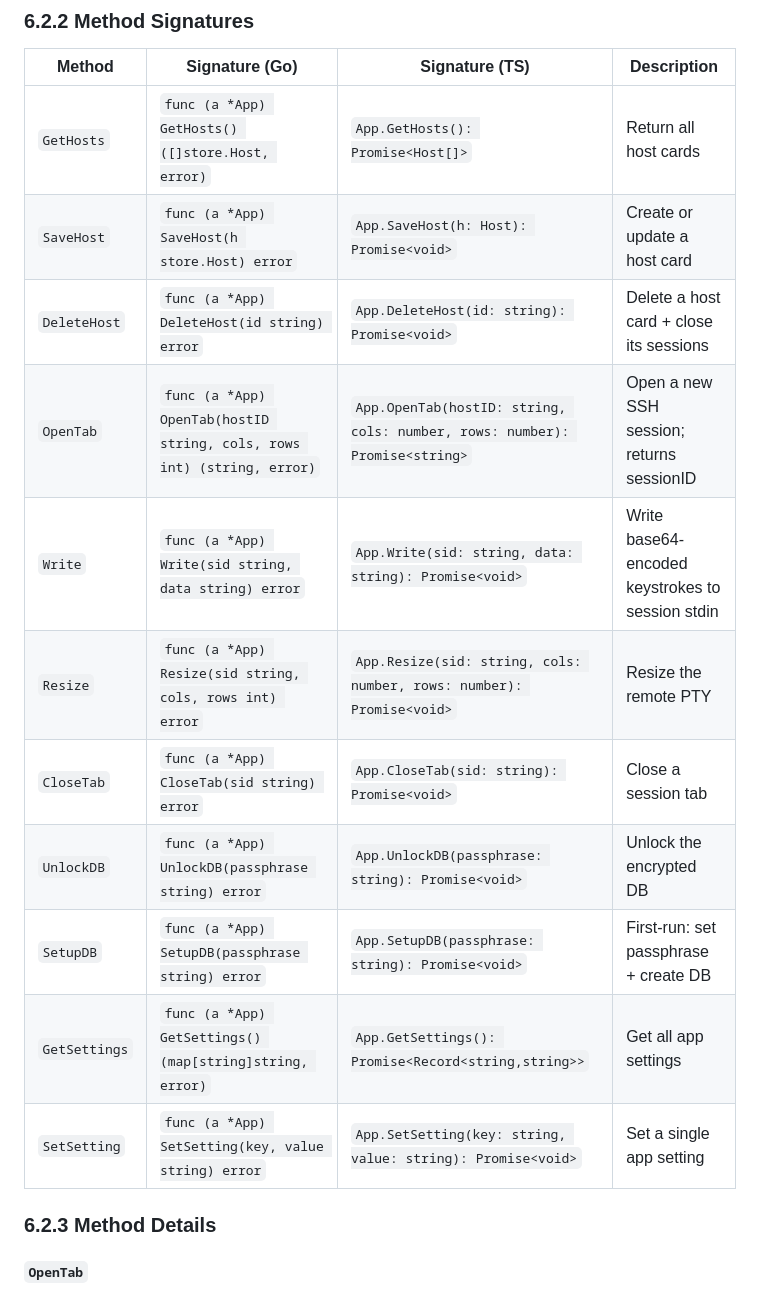
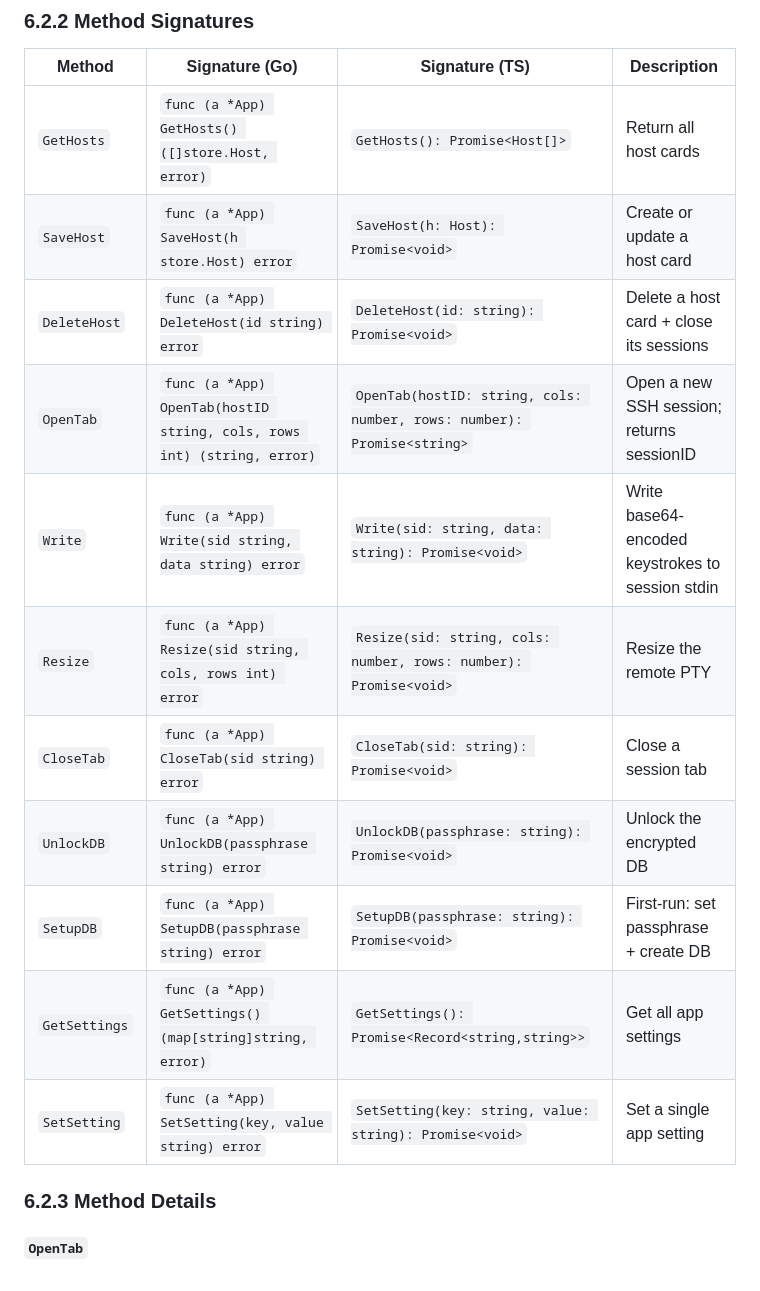
Before and after one commit to ScottLuo/xssh, a Markdown page: docs/xssh_specification_chapter_06_api_interface.md, the part around one of its changes. GitHub-like rendering.

```diff
--- a/docs/xssh_specification_chapter_06_api_interface.md
+++ b/docs/xssh_specification_chapter_06_api_interface.md
@@ -38,17 +38,17 @@ All methods below are on `*App` and are auto-bound by Wails.
 
 | Method | Signature (Go) | Signature (TS) | Description |
 |--------|----------------|----------------|-------------|
-| `GetHosts` | `func (a *App) GetHosts() ([]store.Host, error)` | `App.GetHosts(): Promise<Host[]>` | Return all host cards |
-| `SaveHost` | `func (a *App) SaveHost(h store.Host) error` | `App.SaveHost(h: Host): Promise<void>` | Create or update a host card |
-| `DeleteHost` | `func (a *App) DeleteHost(id string) error` | `App.DeleteHost(id: string): Promise<void>` | Delete a host card + close its sessions |
-| `OpenTab` | `func (a *App) OpenTab(hostID string, cols, rows int) (string, error)` | `App.OpenTab(hostID: string, cols: number, rows: number): Promise<string>` | Open a new SSH session; returns sessionID |
-| `Write` | `func (a *App) Write(sid string, data string) error` | `App.Write(sid: string, data: string): Promise<void>` | Write base64-encoded keystrokes to session stdin |
-| `Resize` | `func (a *App) Resize(sid string, cols, rows int) error` | `App.Resize(sid: string, cols: number, rows: number): Promise<void>` | Resize the remote PTY |
-| `CloseTab` | `func (a *App) CloseTab(sid string) error` | `App.CloseTab(sid: string): Promise<void>` | Close a session tab |
-| `UnlockDB` | `func (a *App) UnlockDB(passphrase string) error` | `App.UnlockDB(passphrase: string): Promise<void>` | Unlock the encrypted DB |
-| `SetupDB` | `func (a *App) SetupDB(passphrase string) error` | `App.SetupDB(passphrase: string): Promise<void>` | First-run: set passphrase + create DB |
-| `GetSettings` | `func (a *App) GetSettings() (map[string]string, error)` | `App.GetSettings(): Promise<Record<string,string>>` | Get all app settings |
-| `SetSetting` | `func (a *App) SetSetting(key, value string) error` | `App.SetSetting(key: string, value: string): Promise<void>` | Set a single app setting |
+| `GetHosts` | `func (a *App) GetHosts() ([]store.Host, error)` | `GetHosts(): Promise<Host[]>` | Return all host cards |
+| `SaveHost` | `func (a *App) SaveHost(h store.Host) error` | `SaveHost(h: Host): Promise<void>` | Create or update a host card |
+| `DeleteHost` | `func (a *App) DeleteHost(id string) error` | `DeleteHost(id: string): Promise<void>` | Delete a host card + close its sessions |
+| `OpenTab` | `func (a *App) OpenTab(hostID string, cols, rows int) (string, error)` | `OpenTab(hostID: string, cols: number, rows: number): Promise<string>` | Open a new SSH session; returns sessionID |
+| `Write` | `func (a *App) Write(sid string, data string) error` | `Write(sid: string, data: string): Promise<void>` | Write base64-encoded keystrokes to session stdin |
+| `Resize` | `func (a *App) Resize(sid string, cols, rows int) error` | `Resize(sid: string, cols: number, rows: number): Promise<void>` | Resize the remote PTY |
+| `CloseTab` | `func (a *App) CloseTab(sid string) error` | `CloseTab(sid: string): Promise<void>` | Close a session tab |
+| `UnlockDB` | `func (a *App) UnlockDB(passphrase string) error` | `UnlockDB(passphrase: string): Promise<void>` | Unlock the encrypted DB |
+| `SetupDB` | `func (a *App) SetupDB(passphrase string) error` | `SetupDB(passphrase: string): Promise<void>` | First-run: set passphrase + create DB |
+| `GetSettings` | `func (a *App) GetSettings() (map[string]string, error)` | `GetSettings(): Promise<Record<string,string>>` | Get all app settings |
+| `SetSetting` | `func (a *App) SetSetting(key, value string) error` | `SetSetting(key: string, value: string): Promise<void>` | Set a single app setting |
 
 ### 6.2.3 Method Details
 
```
Also changed, not shown: other parts of docs/xssh_specification_chapter_06_api_interface.md (+58 -35 lines), docs/xssh_specification_chapter_05_frontend.md (+47 -14 lines).
